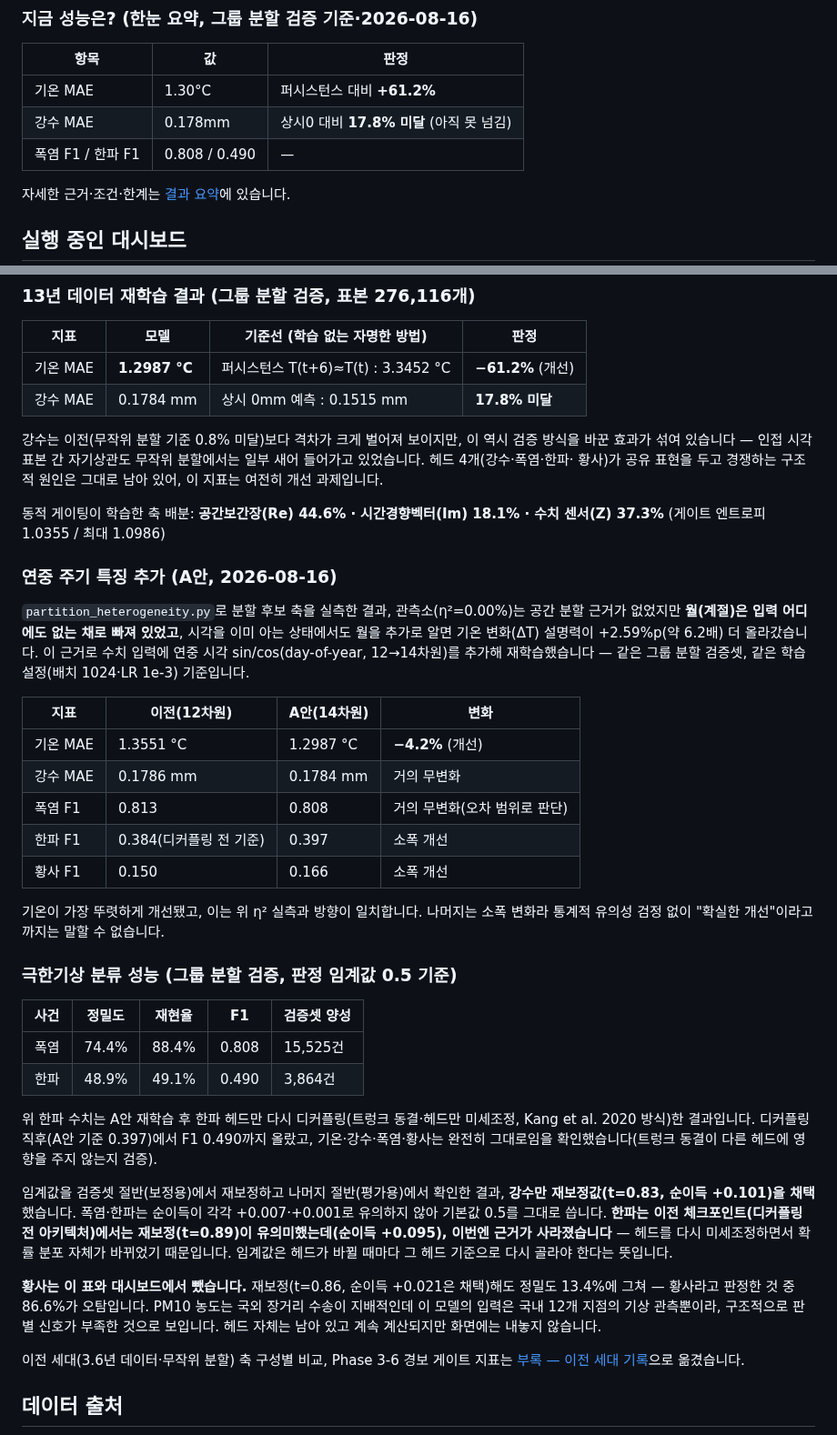
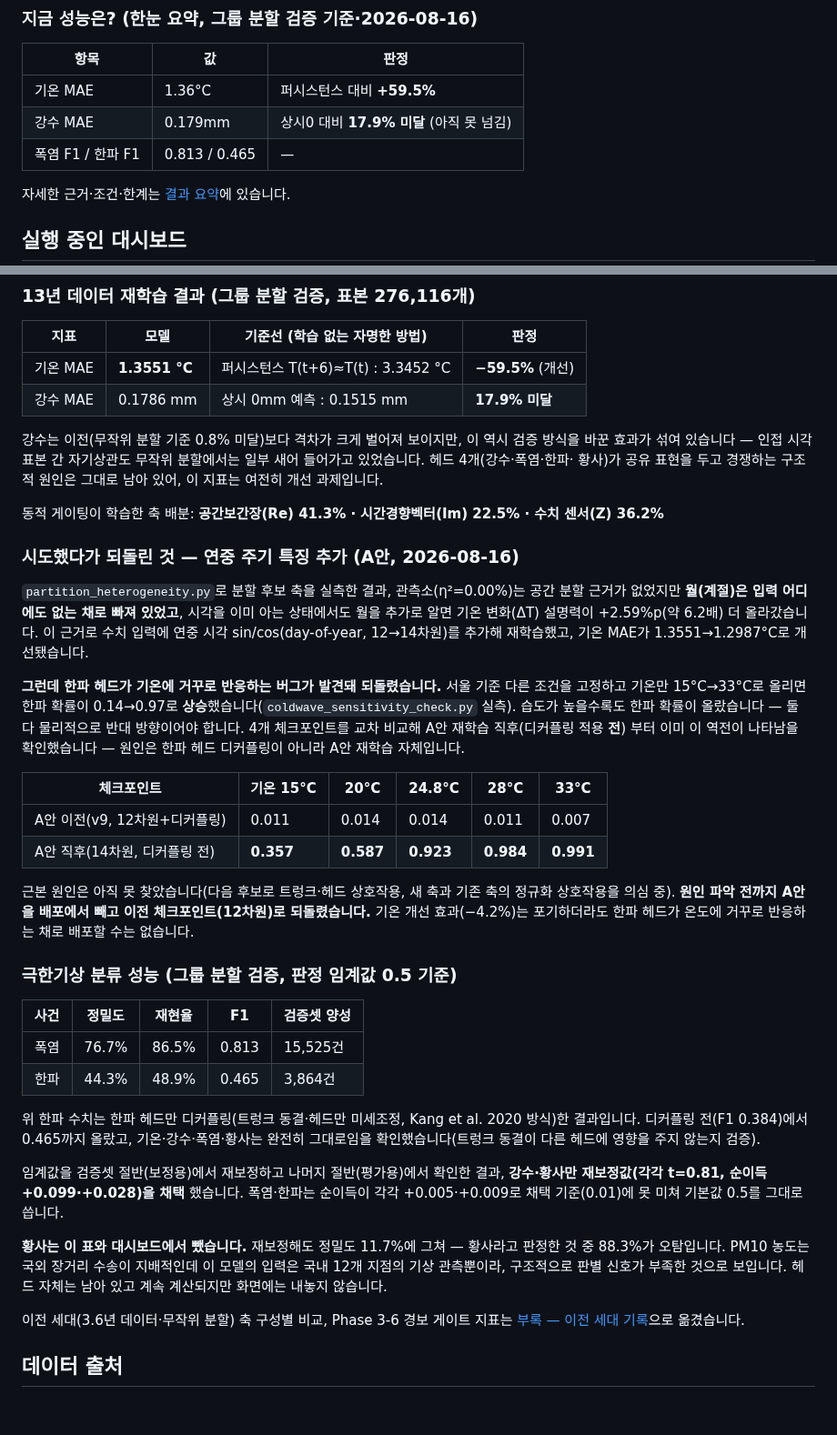
Before and after one commit to yssong01/climate-forecast, a Markdown page: README.md, 2 parts joined by grey strips. Shown at 91% size. GitHub-like rendering; blank space fills up the shorter version.

```diff
--- a/README.md
+++ b/README.md
@@ -11,9 +11,9 @@
 
 | 항목 | 값 | 판정 |
 |---|---|---|
-| 기온 MAE | 1.30°C | 퍼시스턴스 대비 **+61.2%** |
-| 강수 MAE | 0.178mm | 상시0 대비 **17.8% 미달** (아직 못 넘김) |
-| 폭염 F1 / 한파 F1 | 0.808 / 0.490 | — |
+| 기온 MAE | 1.36°C | 퍼시스턴스 대비 **+59.5%** |
+| 강수 MAE | 0.179mm | 상시0 대비 **17.9% 미달** (아직 못 넘김) |
+| 폭염 F1 / 한파 F1 | 0.813 / 0.465 | — |
 
 자세한 근거·조건·한계는 [결과 요약](#결과-요약)에 있습니다.
 
@@ -151,8 +151,8 @@ v3~v7·이전 3축 적용 효과 표는 무작위 분할로 측정한 **이전
 
 | 지표 | 모델 | 기준선 (학습 없는 자명한 방법) | 판정 |
 |---|---|---|---|
-| 기온 MAE | **1.2987 °C** | 퍼시스턴스 T(t+6)≈T(t) : 3.3452 °C | **−61.2%** (개선) |
-| 강수 MAE | 0.1784 mm | 상시 0mm 예측 : 0.1515 mm | **17.8% 미달** |
+| 기온 MAE | **1.3551 °C** | 퍼시스턴스 T(t+6)≈T(t) : 3.3452 °C | **−59.5%** (개선) |
+| 강수 MAE | 0.1786 mm | 상시 0mm 예측 : 0.1515 mm | **17.9% 미달** |
 
 강수는 이전(무작위 분할 기준 0.8% 미달)보다 격차가 크게 벌어져 보이지만,
 이 역시 검증 방식을 바꾼 효과가 섞여 있습니다 — 인접 시각 표본 간 자기상관도
@@ -160,55 +160,57 @@ v3~v7·이전 3축 적용 효과 표는 무작위 분할로 측정한 **이전
 황사)가 공유 표현을 두고 경쟁하는 구조적 원인은 그대로 남아 있어, 이 지표는
 여전히 개선 과제입니다.
 
-동적 게이팅이 학습한 축 배분: **공간보간장(Re) 44.6% · 시간경향벡터(Im) 18.1% · 수치 센서(Z) 37.3%**
-(게이트 엔트로피 1.0355 / 최대 1.0986)
+동적 게이팅이 학습한 축 배분: **공간보간장(Re) 41.3% · 시간경향벡터(Im) 22.5% · 수치 센서(Z) 36.2%**
 
-### 연중 주기 특징 추가 (A안, 2026-08-16)
+### 시도했다가 되돌린 것 — 연중 주기 특징 추가 (A안, 2026-08-16)
 
 `partition_heterogeneity.py`로 분할 후보 축을 실측한 결과, 관측소(η²=0.00%)는
 공간 분할 근거가 없었지만 **월(계절)은 입력 어디에도 없는 채로 빠져 있었고**,
 시각을 이미 아는 상태에서도 월을 추가로 알면 기온 변화(ΔT) 설명력이
 +2.59%p(약 6.2배) 더 올라갔습니다. 이 근거로 수치 입력에 연중 시각
-sin/cos(day-of-year, 12→14차원)를 추가해 재학습했습니다 — 같은 그룹 분할
-검증셋, 같은 학습 설정(배치 1024·LR 1e-3) 기준입니다.
+sin/cos(day-of-year, 12→14차원)를 추가해 재학습했고, 기온 MAE가
+1.3551→1.2987°C로 개선됐습니다.
 
-| 지표 | 이전(12차원) | A안(14차원) | 변화 |
-|---|---|---|---|
-| 기온 MAE | 1.3551 °C | 1.2987 °C | **−4.2%** (개선) |
-| 강수 MAE | 0.1786 mm | 0.1784 mm | 거의 무변화 |
-| 폭염 F1 | 0.813 | 0.808 | 거의 무변화(오차 범위로 판단) |
-| 한파 F1 | 0.384(디커플링 전 기준) | 0.397 | 소폭 개선 |
-| 황사 F1 | 0.150 | 0.166 | 소폭 개선 |
+**그런데 한파 헤드가 기온에 거꾸로 반응하는 버그가 발견돼 되돌렸습니다.**
+서울 기준 다른 조건을 고정하고 기온만 15°C→33°C로 올리면 한파 확률이
+0.14→0.97로 **상승**했습니다(`coldwave_sensitivity_check.py` 실측). 습도가
+높을수록도 한파 확률이 올랐습니다 — 둘 다 물리적으로 반대 방향이어야
+합니다. 4개 체크포인트를 교차 비교해 A안 재학습 직후(디커플링 적용 **전**)
+부터 이미 이 역전이 나타남을 확인했습니다 — 원인은 한파 헤드 디커플링이
+아니라 A안 재학습 자체입니다.
 
-기온이 가장 뚜렷하게 개선됐고, 이는 위 η² 실측과 방향이 일치합니다.
-나머지는 소폭 변화라 통계적 유의성 검정 없이 "확실한 개선"이라고까지는
-말할 수 없습니다.
+| 체크포인트 | 기온 15°C | 20°C | 24.8°C | 28°C | 33°C |
+|---|---|---|---|---|---|
+| A안 이전(v9, 12차원+디커플링) | 0.011 | 0.014 | 0.014 | 0.011 | 0.007 |
+| A안 직후(14차원, 디커플링 전) | **0.357** | **0.587** | **0.923** | **0.984** | **0.991** |
+
+근본 원인은 아직 못 찾았습니다(다음 후보로 트렁크·헤드 상호작용, 새 축과
+기존 축의 정규화 상호작용을 의심 중). **원인 파악 전까지 A안을 배포에서
+빼고 이전 체크포인트(12차원)로 되돌렸습니다.** 기온 개선 효과(−4.2%)는
+포기하더라도 한파 헤드가 온도에 거꾸로 반응하는 채로 배포할 수는 없습니다.
 
 ### 극한기상 분류 성능 (그룹 분할 검증, 판정 임계값 0.5 기준)
 
 | 사건 | 정밀도 | 재현율 | F1 | 검증셋 양성 |
 |---|---|---|---|---|
-| 폭염 | 74.4% | 88.4% | 0.808 | 15,525건 |
-| 한파 | 48.9% | 49.1% | 0.490 | 3,864건 |
+| 폭염 | 76.7% | 86.5% | 0.813 | 15,525건 |
+| 한파 | 44.3% | 48.9% | 0.465 | 3,864건 |
 
-위 한파 수치는 A안 재학습 후 한파 헤드만 다시 디커플링(트렁크 동결·헤드만
-미세조정, Kang et al. 2020 방식)한 결과입니다. 디커플링 직후(A안 기준
-0.397)에서 F1 0.490까지 올랐고, 기온·강수·폭염·황사는 완전히 그대로임을
-확인했습니다(트렁크 동결이 다른 헤드에 영향을 주지 않는지 검증).
+위 한파 수치는 한파 헤드만 디커플링(트렁크 동결·헤드만 미세조정, Kang et
+al. 2020 방식)한 결과입니다. 디커플링 전(F1 0.384)에서 0.465까지 올랐고,
+기온·강수·폭염·황사는 완전히 그대로임을 확인했습니다(트렁크 동결이 다른
+헤드에 영향을 주지 않는지 검증).
 
 임계값을 검증셋 절반(보정용)에서 재보정하고 나머지 절반(평가용)에서 확인한
-결과, **강수만 재보정값(t=0.83, 순이득 +0.101)을 채택**했습니다. 폭염·한파는
-순이득이 각각 +0.007·+0.001로 유의하지 않아 기본값 0.5를 그대로 씁니다.
-**한파는 이전 체크포인트(디커플링 전 아키텍처)에서는 재보정(t=0.89)이
-유의미했는데(순이득 +0.095), 이번엔 근거가 사라졌습니다** — 헤드를 다시
-미세조정하면서 확률 분포 자체가 바뀌었기 때문입니다. 임계값은 헤드가
-바뀔 때마다 그 헤드 기준으로 다시 골라야 한다는 뜻입니다.
+결과, **강수·황사만 재보정값(각각 t=0.81, 순이득 +0.099·+0.028)을 채택**
+했습니다. 폭염·한파는 순이득이 각각 +0.005·+0.009로 채택 기준(0.01)에
+못 미쳐 기본값 0.5를 그대로 씁니다.
 
-**황사는 이 표와 대시보드에서 뺐습니다.** 재보정(t=0.86, 순이득 +0.021은
-채택)해도 정밀도 13.4%에 그쳐 — 황사라고 판정한 것 중 86.6%가 오탐입니다.
-PM10 농도는 국외 장거리 수송이 지배적인데 이 모델의 입력은 국내 12개
-지점의 기상 관측뿐이라, 구조적으로 판별 신호가 부족한 것으로 보입니다.
-헤드 자체는 남아 있고 계속 계산되지만 화면에는 내놓지 않습니다.
+**황사는 이 표와 대시보드에서 뺐습니다.** 재보정해도 정밀도 11.7%에 그쳐 —
+황사라고 판정한 것 중 88.3%가 오탐입니다. PM10 농도는 국외 장거리 수송이
+지배적인데 이 모델의 입력은 국내 12개 지점의 기상 관측뿐이라, 구조적으로
+판별 신호가 부족한 것으로 보입니다. 헤드 자체는 남아 있고 계속 계산되지만
+화면에는 내놓지 않습니다.
 
 이전 세대(3.6년 데이터·무작위 분할) 축 구성별 비교, Phase 3-6 경보 게이트 지표는
 [부록 — 이전 세대 기록](#부록--이전-세대-기록)으로 옮겼습니다.
```
Also changed, not shown: other parts of README.md (+10 -8 lines), docs/images/tab-extreme.png, docs/images/tab-model.png, docs/images/tab-performance.png, docs/images/tab-trend.png, 6 other files.
